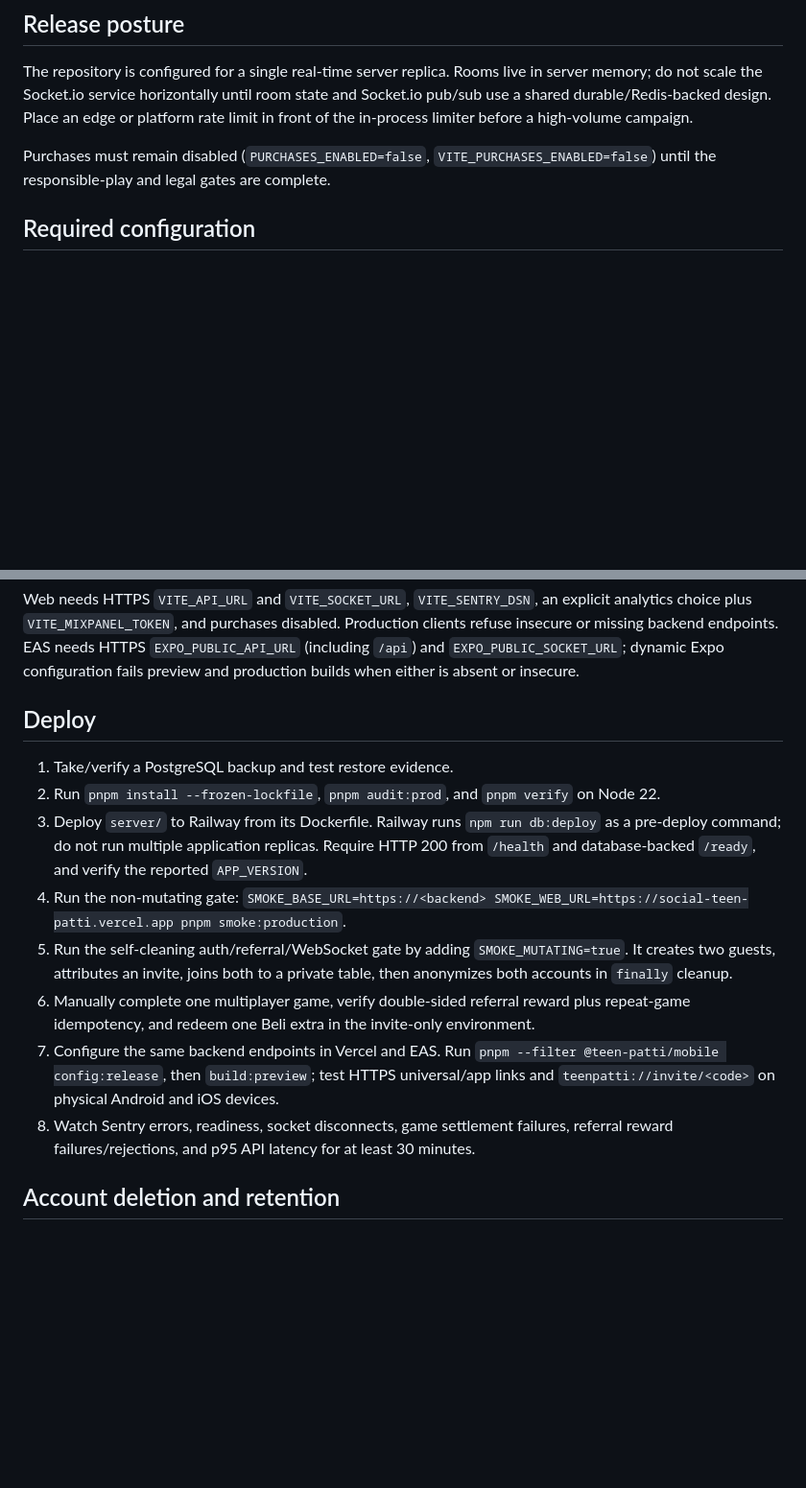
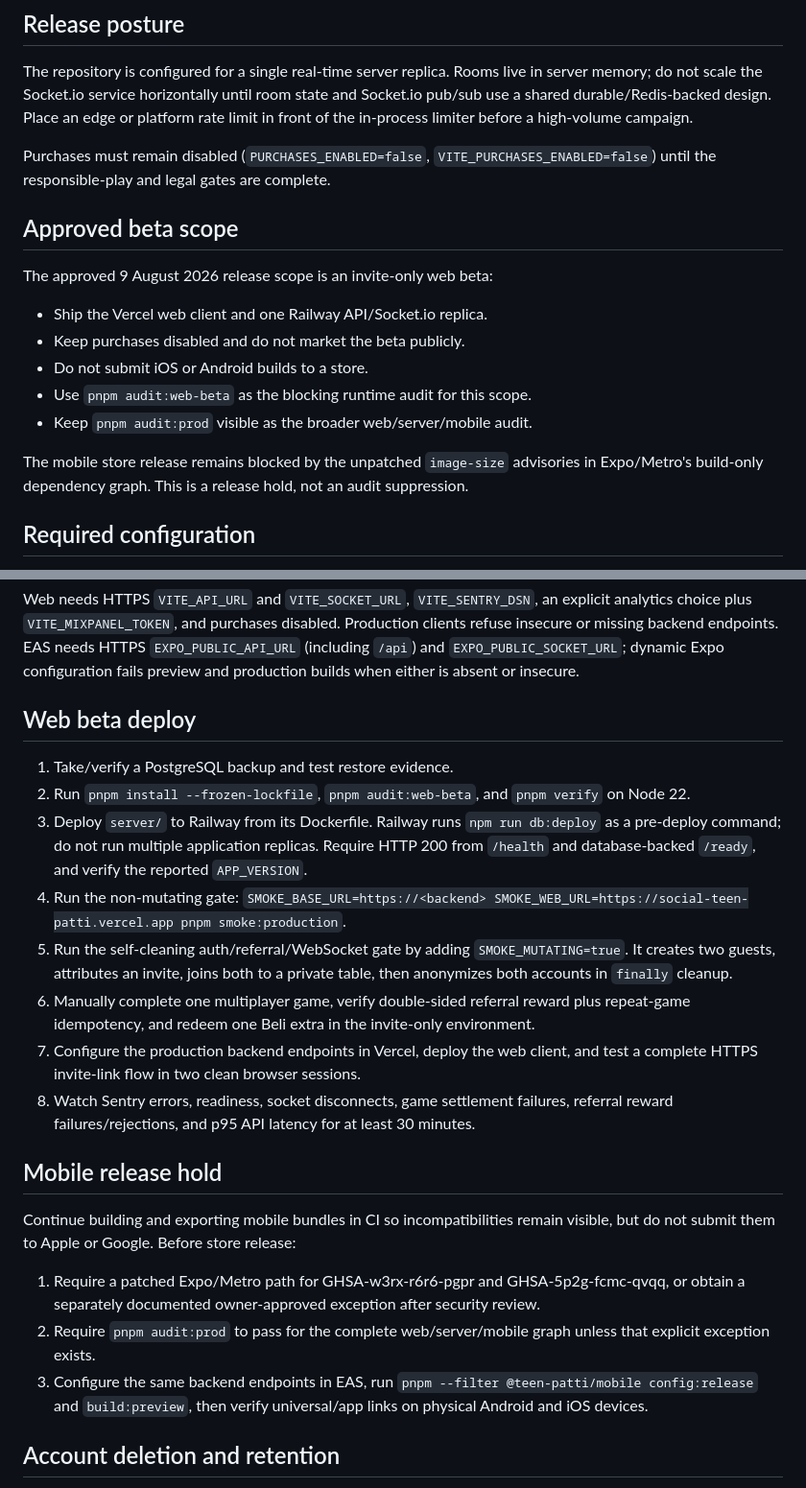
Before and after one commit to durjoyace/Social-Teen-Patti-Prototype, a Markdown page: docs/production-runbook.md, 2 parts joined by grey strips. Shown at 96% size. GitHub-like rendering; blank space fills up the shorter version.

Commit message:
docs: record approved invite-only web beta scope

```diff
--- a/docs/production-runbook.md
+++ b/docs/production-runbook.md
@@ -5,6 +5,18 @@
 The repository is configured for a single real-time server replica. Rooms live in server memory; do not scale the Socket.io service horizontally until room state and Socket.io pub/sub use a shared durable/Redis-backed design. Place an edge or platform rate limit in front of the in-process limiter before a high-volume campaign.
 
 Purchases must remain disabled (`PURCHASES_ENABLED=false`, `VITE_PURCHASES_ENABLED=false`) until the responsible-play and legal gates are complete.
+
+## Approved beta scope
+
+The approved 9 August 2026 release scope is an invite-only web beta:
+
+- Ship the Vercel web client and one Railway API/Socket.io replica.
+- Keep purchases disabled and do not market the beta publicly.
+- Do not submit iOS or Android builds to a store.
+- Use `pnpm audit:web-beta` as the blocking runtime audit for this scope.
+- Keep `pnpm audit:prod` visible as the broader web/server/mobile audit.
+
+The mobile store release remains blocked by the unpatched `image-size` advisories in Expo/Metro's build-only dependency graph. This is a release hold, not an audit suppression.
 
 ## Required configuration
 
@@ -21,16 +33,24 @@ Server production startup fails closed unless database/JWT/referral secrets are
 
 Web needs HTTPS `VITE_API_URL` and `VITE_SOCKET_URL`, `VITE_SENTRY_DSN`, an explicit analytics choice plus `VITE_MIXPANEL_TOKEN`, and purchases disabled. Production clients refuse insecure or missing backend endpoints. EAS needs HTTPS `EXPO_PUBLIC_API_URL` (including `/api`) and `EXPO_PUBLIC_SOCKET_URL`; dynamic Expo configuration fails preview and production builds when either is absent or insecure.
 
-## Deploy
+## Web beta deploy
 
 1. Take/verify a PostgreSQL backup and test restore evidence.
-2. Run `pnpm install --frozen-lockfile`, `pnpm audit:prod`, and `pnpm verify` on Node 22.
+2. Run `pnpm install --frozen-lockfile`, `pnpm audit:web-beta`, and `pnpm verify` on Node 22.
 3. Deploy `server/` to Railway from its Dockerfile. Railway runs `npm run db:deploy` as a pre-deploy command; do not run multiple application replicas. Require HTTP 200 from `/health` and database-backed `/ready`, and verify the reported `APP_VERSION`.
 4. Run the non-mutating gate: `SMOKE_BASE_URL=https://<backend> SMOKE_WEB_URL=https://social-teen-patti.vercel.app pnpm smoke:production`.
 5. Run the self-cleaning auth/referral/WebSocket gate by adding `SMOKE_MUTATING=true`. It creates two guests, attributes an invite, joins both to a private table, then anonymizes both accounts in `finally` cleanup.
 6. Manually complete one multiplayer game, verify double-sided referral reward plus repeat-game idempotency, and redeem one Beli extra in the invite-only environment.
-7. Configure the same backend endpoints in Vercel and EAS. Run `pnpm --filter @teen-patti/mobile config:release`, then `build:preview`; test HTTPS universal/app links and `teenpatti://invite/<code>` on physical Android and iOS devices.
+7. Configure the production backend endpoints in Vercel, deploy the web client, and test a complete HTTPS invite-link flow in two clean browser sessions.
 8. Watch Sentry errors, readiness, socket disconnects, game settlement failures, referral reward failures/rejections, and p95 API latency for at least 30 minutes.
+
+## Mobile release hold
+
+Continue building and exporting mobile bundles in CI so incompatibilities remain visible, but do not submit them to Apple or Google. Before store release:
+
+1. Require a patched Expo/Metro path for GHSA-w3rx-r6r6-pgpr and GHSA-5p2g-fcmc-qvqq, or obtain a separately documented owner-approved exception after security review.
+2. Require `pnpm audit:prod` to pass for the complete web/server/mobile graph unless that explicit exception exists.
+3. Configure the same backend endpoints in EAS, run `pnpm --filter @teen-patti/mobile config:release` and `build:preview`, then verify universal/app links on physical Android and iOS devices.
 
 ## Account deletion and retention
 
```
Also changed, not shown: other parts of docs/production-runbook.md (+4 -1 lines).
